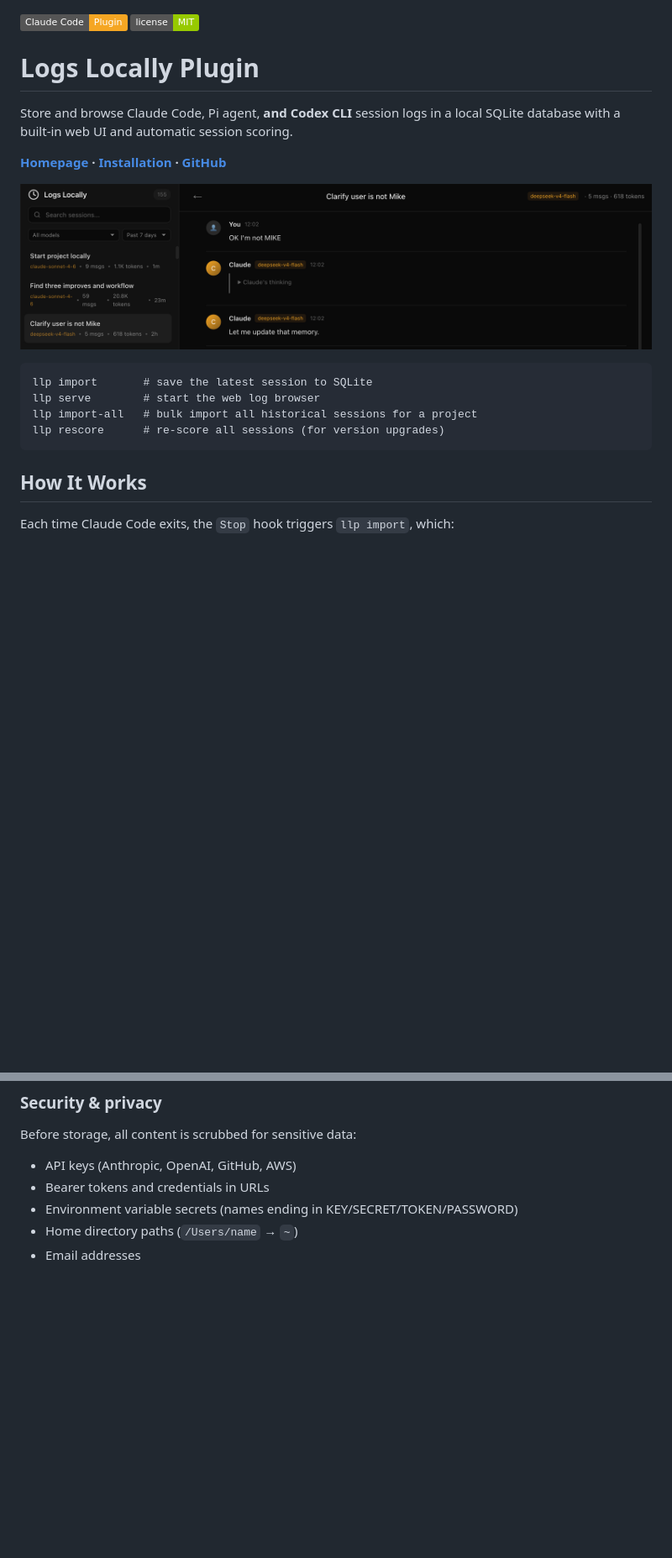
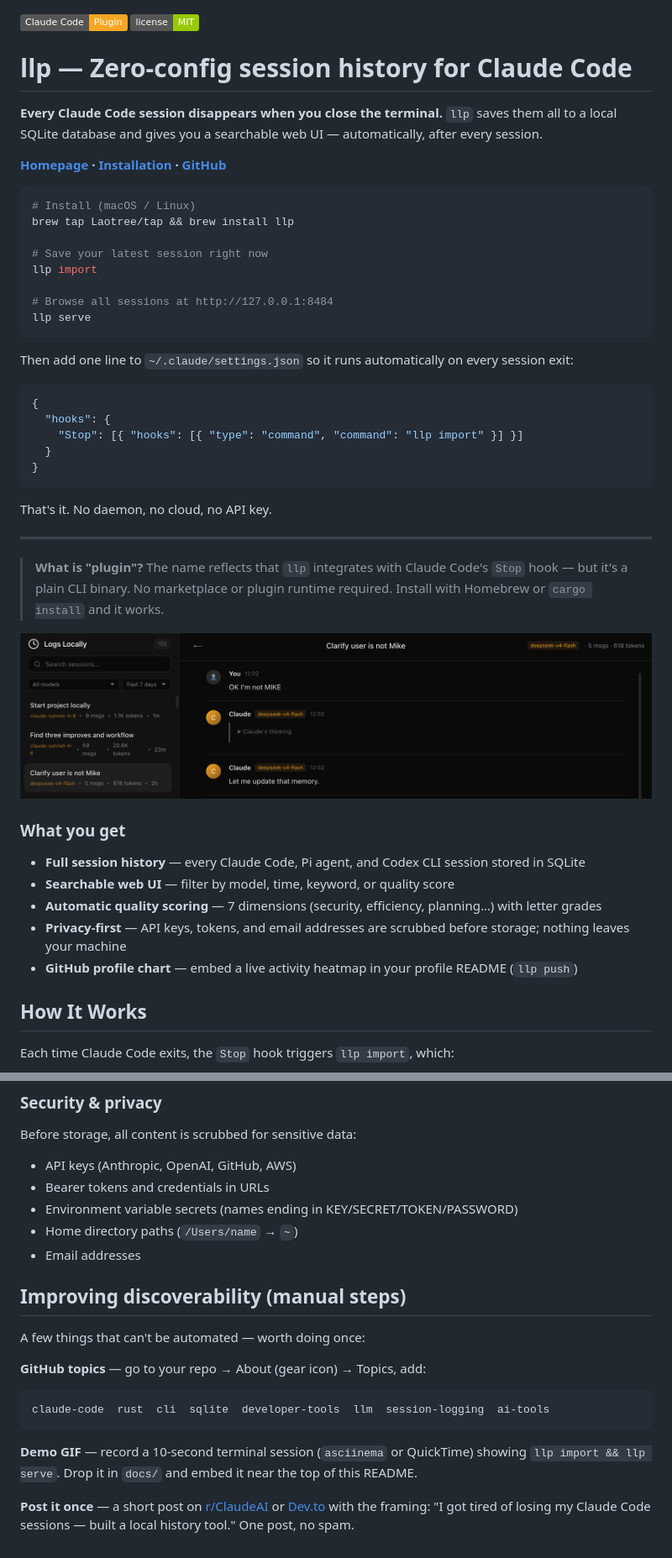
Before and after one commit to Laotree/logs-locally-plugin, a Markdown page: README.md, 2 parts joined by grey strips. Shown at 84% size. Rendered like a GitHub page; badges without logos; blank space fills up the shorter version.

Commit message:
docs: rewrite README top section for discoverability (#62)
Restructures the opening as problem → solution → copy-paste setup,
adds a strong positioning claim in the title, clarifies what "plugin"
means, adds a feature summary list, and documents GitHub topics/demo/
post suggestions for manual follow-up.

Co-authored-by: Claude Sonnet 4.6 <noreply@anthropic.com>

````diff
--- a/README.md
+++ b/README.md
@@ -1,20 +1,48 @@
 [![Plugin](https://img.shields.io/badge/Claude%20Code-Plugin-f5a623)](https://laotree.github.io/logs-locally-plugin/)
 [![MIT License](https://img.shields.io/badge/license-MIT-green)](LICENSE)
 
-# Logs Locally Plugin
+# llp — Zero-config session history for Claude Code
 
-Store and browse Claude Code, Pi agent, **and Codex CLI** session logs in a local SQLite database with a built-in web UI and automatic session scoring.
+**Every Claude Code session disappears when you close the terminal.** `llp` saves them all to a local SQLite database and gives you a searchable web UI — automatically, after every session.
 
 **[Homepage](https://laotree.github.io/logs-locally-plugin/) &middot; [Installation](#installation) &middot; [GitHub](https://github.com/Laotree/logs-locally-plugin)**
 
+```bash
+# Install (macOS / Linux)
+brew tap Laotree/tap && brew install llp
+
+# Save your latest session right now
+llp import
+
+# Browse all sessions at http://127.0.0.1:8484
+llp serve
+```
+
+Then add one line to `~/.claude/settings.json` so it runs automatically on every session exit:
+
+```json
+{
+  "hooks": {
+    "Stop": [{ "hooks": [{ "type": "command", "command": "llp import" }] }]
+  }
+}
+```
+
+That's it. No daemon, no cloud, no API key.
+
+---
+
+> **What is "plugin"?** The name reflects that `llp` integrates with Claude Code's `Stop` hook — but it's a plain CLI binary. No marketplace or plugin runtime required. Install with Homebrew or `cargo install` and it works.
+
 ![Logs Locally web UI — session list and conversation detail](docs/screenshot.png)
 
-```
-llp import       # save the latest session to SQLite
-llp serve        # start the web log browser
-llp import-all   # bulk import all historical sessions for a project
-llp rescore      # re-score all sessions (for version upgrades)
-```
+### What you get
+
+- **Full session history** — every Claude Code, Pi agent, and Codex CLI session stored in SQLite
+- **Searchable web UI** — filter by model, time, keyword, or quality score
+- **Automatic quality scoring** — 7 dimensions (security, efficiency, planning…) with letter grades
+- **Privacy-first** — API keys, tokens, and email addresses are scrubbed before storage; nothing leaves your machine
+- **GitHub profile chart** — embed a live activity heatmap in your profile README (`llp push`)
 
 ## How It Works
 
@@ -446,3 +474,17 @@ Before storage, all content is scrubbed for sensitive data:
 - Environment variable secrets (names ending in KEY/SECRET/TOKEN/PASSWORD)
 - Home directory paths (`/Users/name` → `~`)
 - Email addresses
+
+## Improving discoverability (manual steps)
+
+A few things that can't be automated — worth doing once:
+
+**GitHub topics** — go to your repo → About (gear icon) → Topics, add:
+
+```
+claude-code  rust  cli  sqlite  developer-tools  llm  session-logging  ai-tools
+```
+
+**Demo GIF** — record a 10-second terminal session (`asciinema` or QuickTime) showing `llp import && llp serve`. Drop it in `docs/` and embed it near the top of this README.
+
+**Post it once** — a short post on [r/ClaudeAI](https://www.reddit.com/r/ClaudeAI/) or [Dev.to](https://dev.to/) with the framing: "I got tired of losing my Claude Code sessions — built a local history tool." One post, no spam.
````
